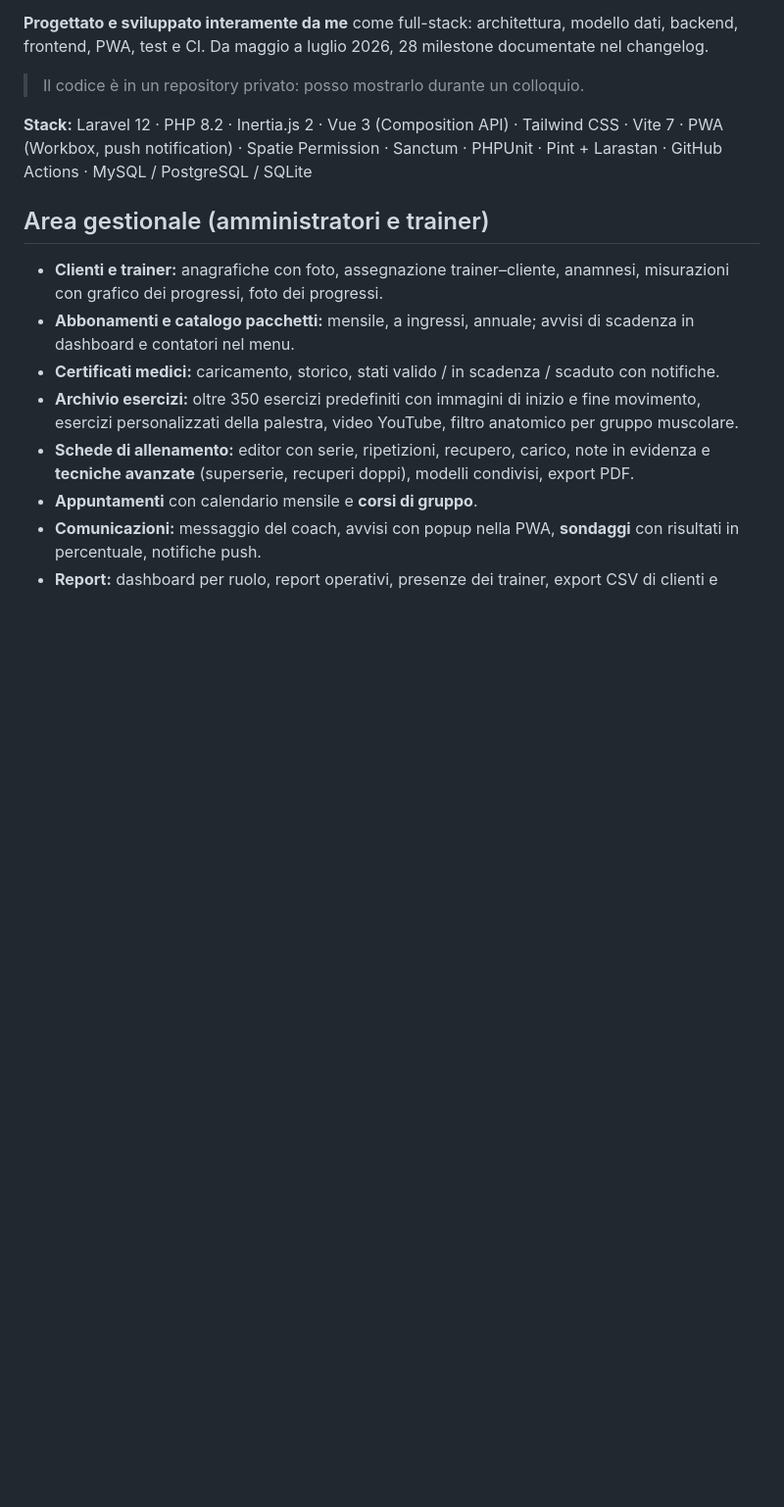
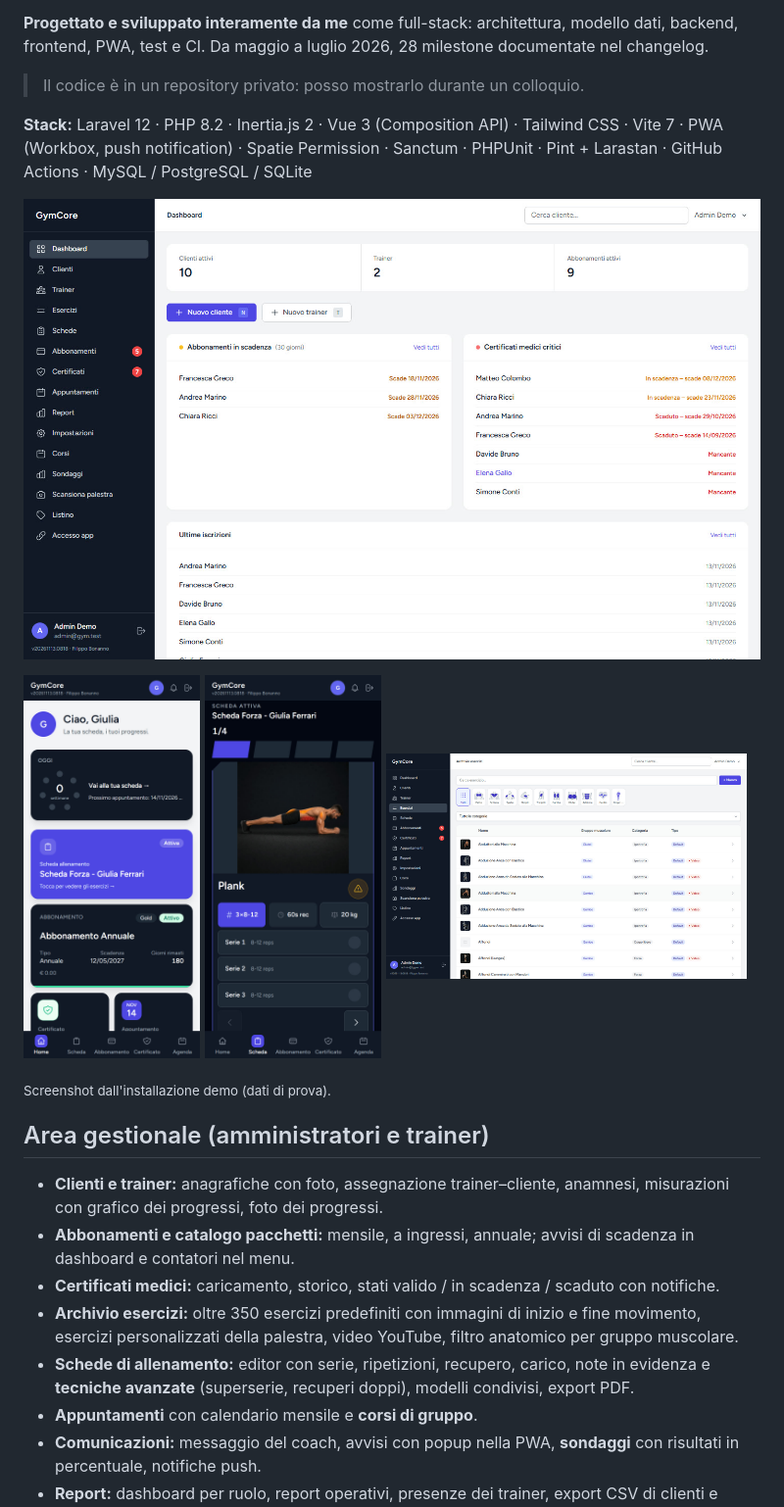
Before and after one commit to FilippoBonanno/gymmanager, a Markdown page: README.md, the part around the change. Shown at 98% size. Rendered like a GitHub page; pictures changed too: docs/img/dashboard.jpg (added), docs/img/esercizi.jpg (added), docs/img/pwa-home.jpg (added); blank space fills up the shorter version.

Commit message:
Screenshot della demo: dashboard, archivio esercizi, PWA atleta

```diff
--- a/README.md
+++ b/README.md
@@ -7,6 +7,17 @@ Gestionale completo per palestre con una **PWA per gli atleti** installabile sul
 > Il codice è in un repository privato: posso mostrarlo durante un colloquio.
 
 **Stack:** Laravel 12 · PHP 8.2 · Inertia.js 2 · Vue 3 (Composition API) · Tailwind CSS · Vite 7 · PWA (Workbox, push notification) · Spatie Permission · Sanctum · PHPUnit · Pint + Larastan · GitHub Actions · MySQL / PostgreSQL / SQLite
+
+<p>
+  <img src="docs/img/dashboard.jpg" width="100%" alt="Dashboard amministratore: abbonamenti in scadenza e certificati medici critici">
+</p>
+<p>
+  <img src="docs/img/pwa-home.jpg" width="24%" alt="PWA atleta: home con scheda attiva e abbonamento">
+  <img src="docs/img/pwa-scheda.jpg" width="24%" alt="PWA atleta: modalità allenamento esercizio per esercizio">
+  <img src="docs/img/esercizi.jpg" width="49%" alt="Archivio esercizi con filtro per gruppo muscolare">
+</p>
+
+<sub>Screenshot dall'installazione demo (dati di prova).</sub>
 
 ## Area gestionale (amministratori e trainer)
 - **Clienti e trainer:** anagrafiche con foto, assegnazione trainer–cliente, anamnesi, misurazioni con grafico dei progressi, foto dei progressi.
```
